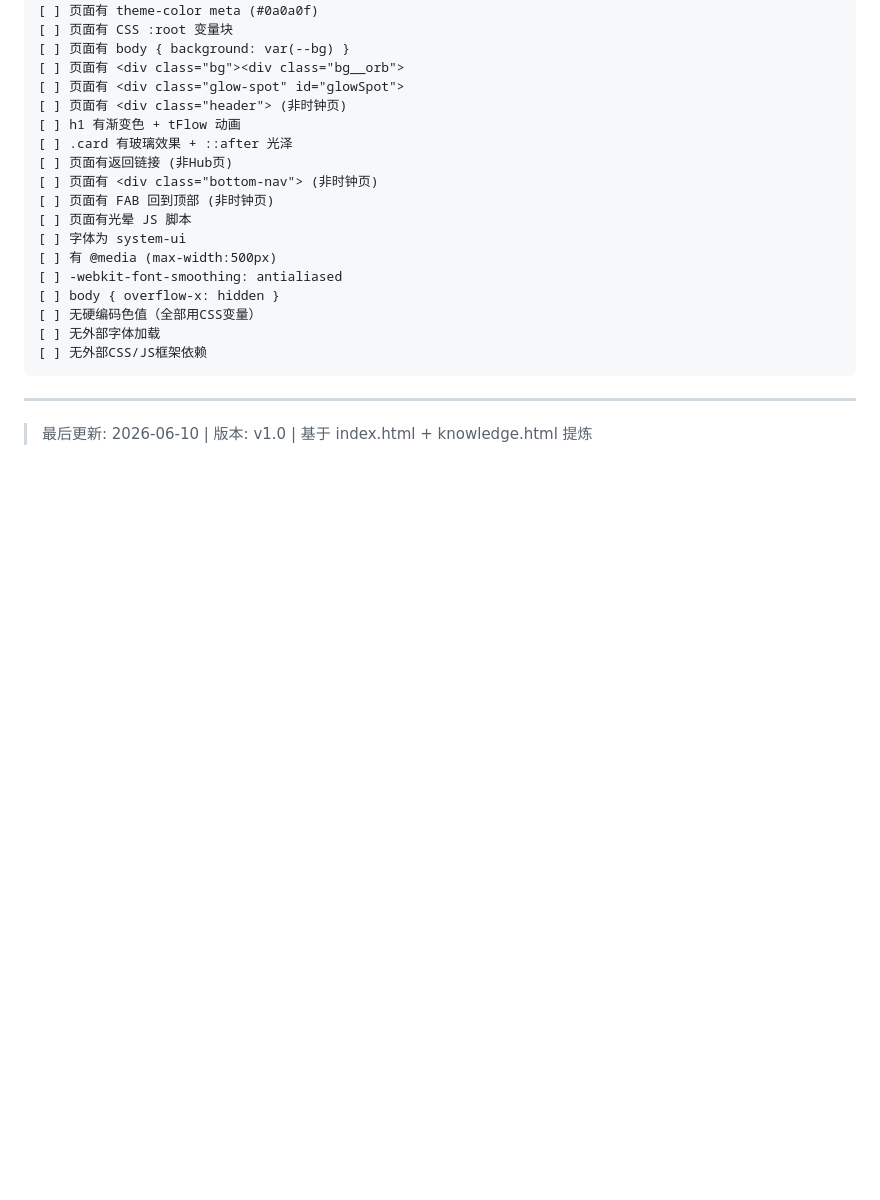
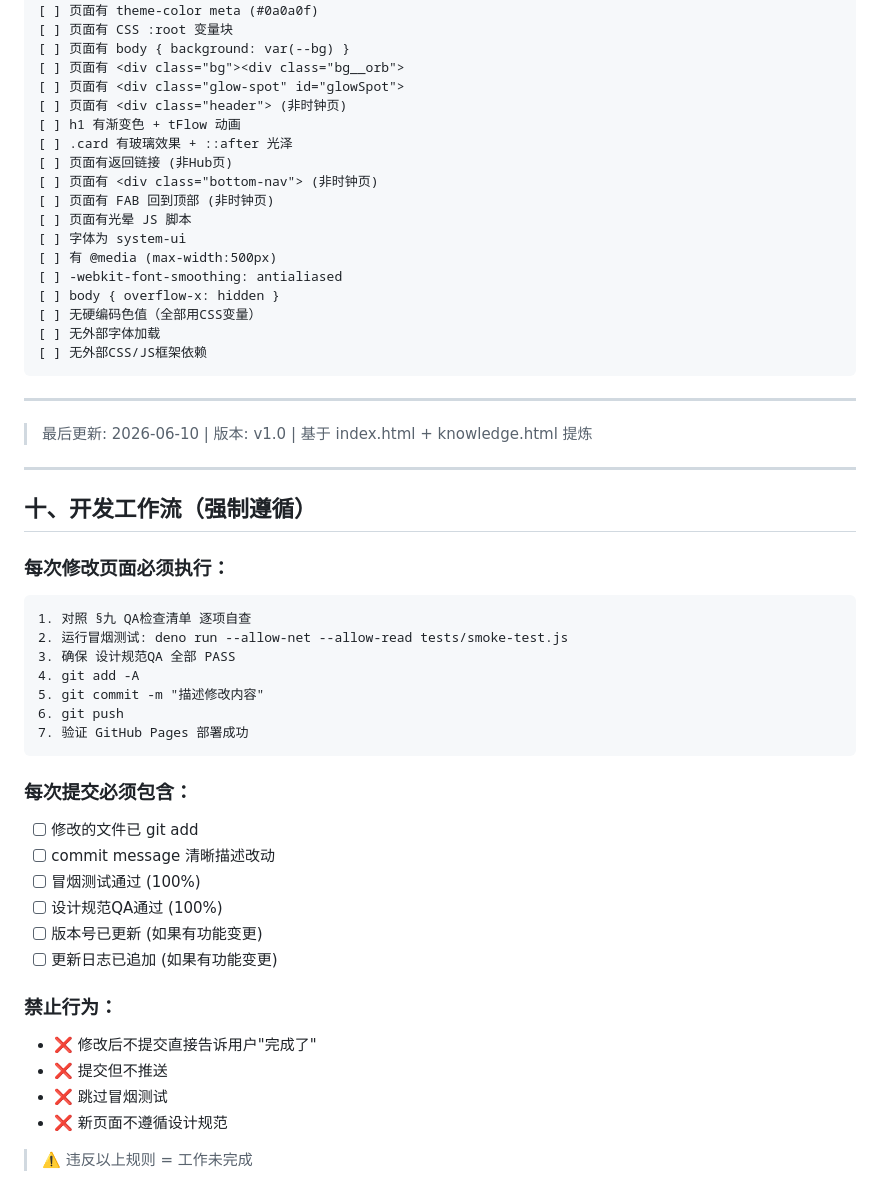
Before and after one commit to LaskyMY/ai-nav, a Markdown page: DESIGN-SPEC.md, the part around the change. Drawn GitHub-style; blank space fills up the shorter version.

Commit message:
docs: 设计规范增加开发工作流——强制提交/推送/QA

````diff
--- a/DESIGN-SPEC.md
+++ b/DESIGN-SPEC.md
@@ -237,3 +237,35 @@ border-radius: 22px;
 ---
 
 > 最后更新: 2026-06-10 | 版本: v1.0 | 基于 index.html + knowledge.html 提炼
+
+---
+
+## 十、开发工作流（强制遵循）
+
+### 每次修改页面必须执行：
+
+```
+1. 对照 §九 QA检查清单 逐项自查
+2. 运行冒烟测试: deno run --allow-net --allow-read tests/smoke-test.js
+3. 确保 设计规范QA 全部 PASS
+4. git add -A
+5. git commit -m "描述修改内容"
+6. git push
+7. 验证 GitHub Pages 部署成功
+```
+
+### 每次提交必须包含：
+- [ ] 修改的文件已 git add
+- [ ] commit message 清晰描述改动
+- [ ] 冒烟测试通过 (100%)
+- [ ] 设计规范QA通过 (100%)
+- [ ] 版本号已更新 (如果有功能变更)
+- [ ] 更新日志已追加 (如果有功能变更)
+
+### 禁止行为：
+- ❌ 修改后不提交直接告诉用户"完成了"
+- ❌ 提交但不推送
+- ❌ 跳过冒烟测试
+- ❌ 新页面不遵循设计规范
+
+> ⚠️ 违反以上规则 = 工作未完成
````
